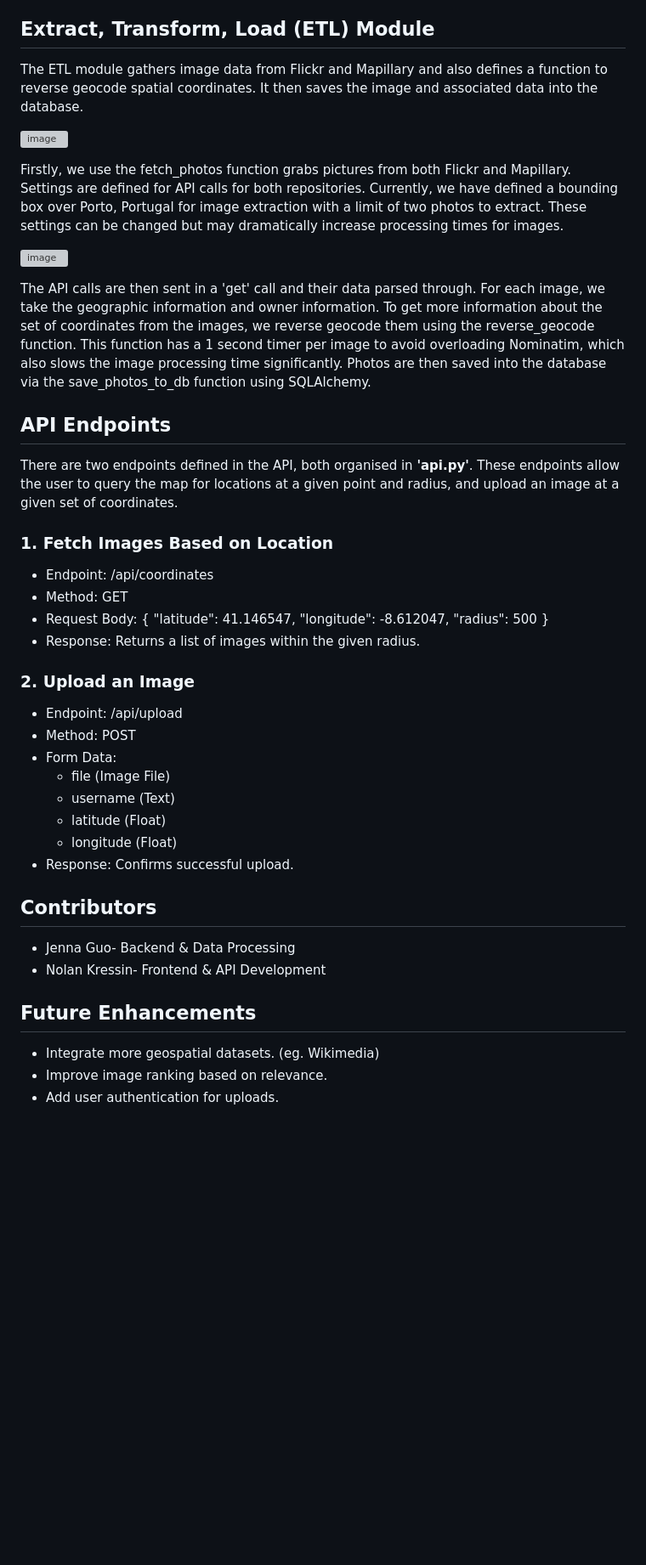
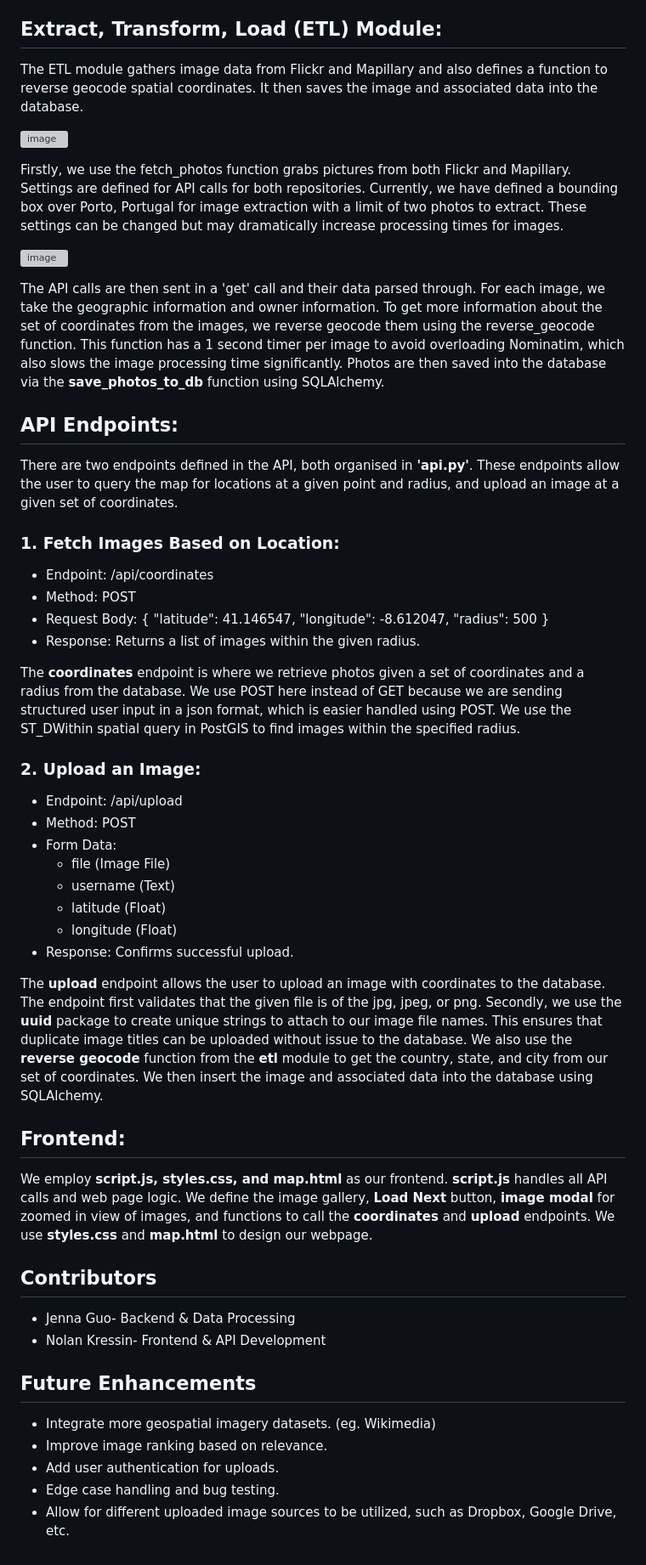
Before and after one commit to TJK-15/Group-Project, a Markdown page: README.md, the part around the change printed below. Shown: that part at 85% size. Drawn GitHub-style; blank space fills up the shorter version; grey boxes are pictures that could not be loaded.

```diff
--- a/README.md
+++ b/README.md
@@ -119,7 +124,7 @@ Finally, the 'static' and 'templates' folder contain information for our fronten
 The application utilises a database defined in PostgreSQL with the PostGIS extension for spatial queries. We define three tables for use in the app: locations, owners, and photos.
 The locations table stores information about unique geographic coordinates, such as the country, state, and city where the points are found. We also store a geometry point in WGS84 for that location. The locations table also has a unique constraint on latitude and longitude pairs, so that no uploaded photo is in a duplicate geographic location. This table can helps us query photos more efficiently by using specific geographic locations and reduces redundancy by removing duplicate locations. The owners table is how we store/authenticate unique users found in our database. This table helps us keep track of all the unique users who have contributed to the database (through an external repository or uploaded via the application). We define an unique external repository ID for images found with FLickr and Mapillary. Currently, the username field is not unique (as it sometimes returns empty values), although we would hope to make this unique in the future. Finally, the photos table captures information about the urls of all images and associated metatdata, such as upload date, location, and information about the owners. We define a unique url for each photo to reduce redundancy in the dataset. The photos table also references the IDs of the associated owner and location from their respective tables.
 
-## Extract, Transform, Load (ETL) Module
+## Extract, Transform, Load (ETL) Module:
 The ETL module gathers image data from Flickr and Mapillary and also defines a function to reverse geocode spatial coordinates. It then saves the image and associated data into the database.
 
 ![image](https://github.com/user-attachments/assets/3fc5d77d-f734-425f-b917-97393c97e0fb)
@@ -128,15 +133,15 @@ Firstly, we use the fetch_photos function grabs pictures from both Flickr and Ma
 
 ![image](https://github.com/user-attachments/assets/643c8fc8-fe8d-4bbf-bbc6-b76a5a8406f3)
 
-The API calls are then sent in a 'get' call and their data parsed through. For each image, we take the geographic information and owner information. To get more information about the set of coordinates from the images, we reverse geocode them using the reverse_geocode function. This function has a 1 second timer per image to avoid overloading Nominatim, which also slows the image processing time significantly. Photos are then saved into the database via the save_photos_to_db function using SQLAlchemy.
+The API calls are then sent in a 'get' call and their data parsed through. For each image, we take the geographic information and owner information. To get more information about the set of coordinates from the images, we reverse geocode them using the reverse_geocode function. This function has a 1 second timer per image to avoid overloading Nominatim, which also slows the image processing time significantly. Photos are then saved into the database via the **save_photos_to_db** function using SQLAlchemy.
 
-## API Endpoints
+## API Endpoints:
 
 There are two endpoints defined in the API, both organised in **'api.py'**. These endpoints allow the user to query the map for locations at a given point and radius, and upload an image at a given set of coordinates.
 
-### 1. Fetch Images Based on Location
+### 1. Fetch Images Based on Location:
 - Endpoint: /api/coordinates
-- Method: GET
+- Method: POST
 - Request Body:
 {
   "latitude": 41.146547,
@@ -145,8 +150,9 @@ There are two endpoints defined in the API, both organised in **'api.py'**. Thes
 }
 - Response: Returns a list of images within the given radius.
 
+The **coordinates** endpoint is where we retrieve photos given a set of coordinates and a radius from the database. We use POST here instead of GET because we are sending structured user input in a json format, which is easier handled using POST. We use the ST_DWithin spatial query in PostGIS to find images within the specified radius.
 
-### 2. Upload an Image
+### 2. Upload an Image:
 - Endpoint: /api/upload
 - Method: POST
 - Form Data:
@@ -156,13 +162,19 @@ There are two endpoints defined in the API, both organised in **'api.py'**. Thes
   - longitude (Float)
 - Response: Confirms successful upload.
 
+The **upload** endpoint allows the user to upload an image with coordinates to the database. The endpoint first validates that the given file is of the jpg, jpeg, or png. Secondly, we use the **uuid** package to create unique strings to attach to our image file names. This ensures that duplicate image titles can be uploaded without issue to the database. We also use the **reverse geocode** function from the **etl** module to get the country, state, and city from our set of coordinates. We then insert the image and associated data into the database using SQLAlchemy.
 
+## Frontend:
+
+We employ **script.js, styles.css, and map.html** as our frontend. **script.js** handles all API calls and web page logic. We define the image gallery, **Load Next** button, **image modal** for zoomed in view of images, and functions to call the **coordinates** and **upload** endpoints. We use **styles.css** and **map.html** to design our webpage.
 
 ## Contributors
 - Jenna Guo- Backend & Data Processing
 - Nolan Kressin- Frontend & API Development
 
 ## Future Enhancements
-- Integrate more geospatial datasets. (eg. Wikimedia)
+- Integrate more geospatial imagery datasets. (eg. Wikimedia)
 - Improve image ranking based on relevance.
 - Add user authentication for uploads.
+- Edge case handling and bug testing.
+- Allow for different uploaded image sources to be utilized, such as Dropbox, Google Drive, etc.
```
Also changed, not shown: other parts of README.md (+5 -0 lines).
